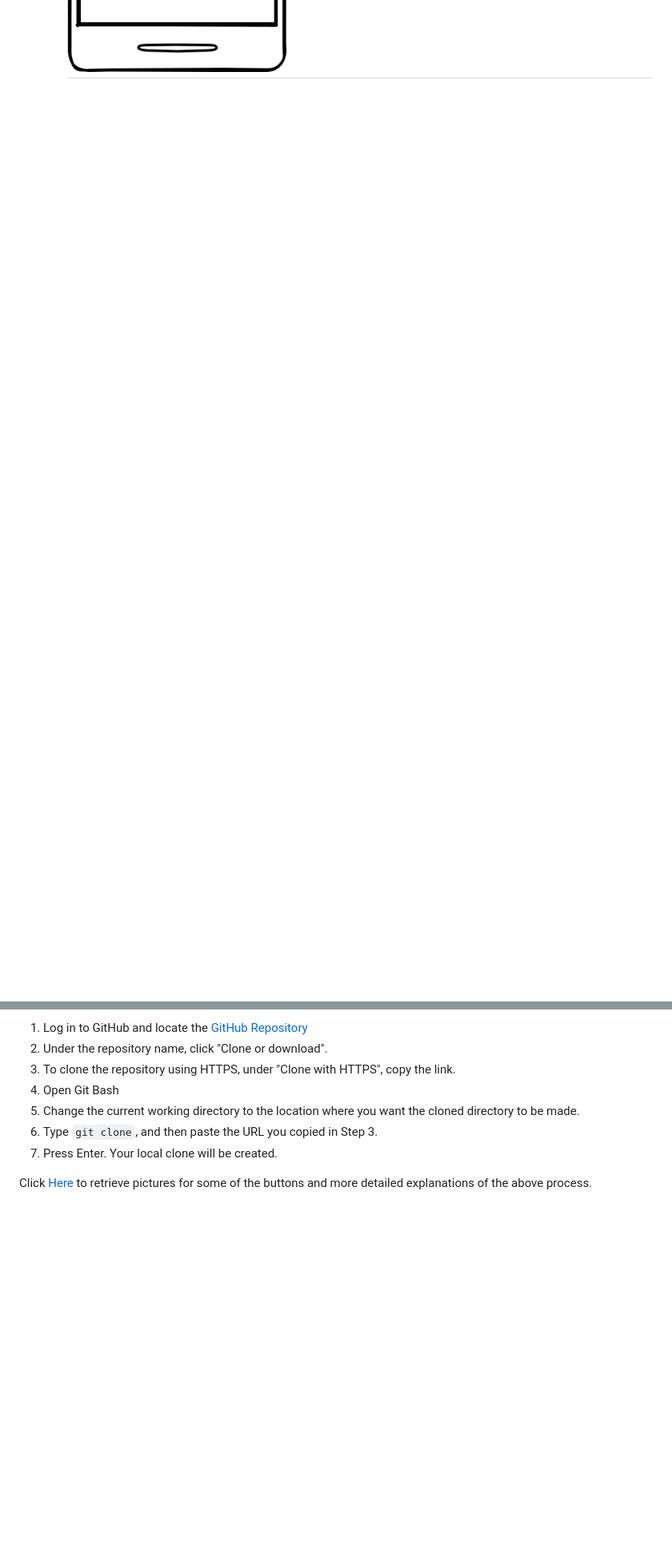
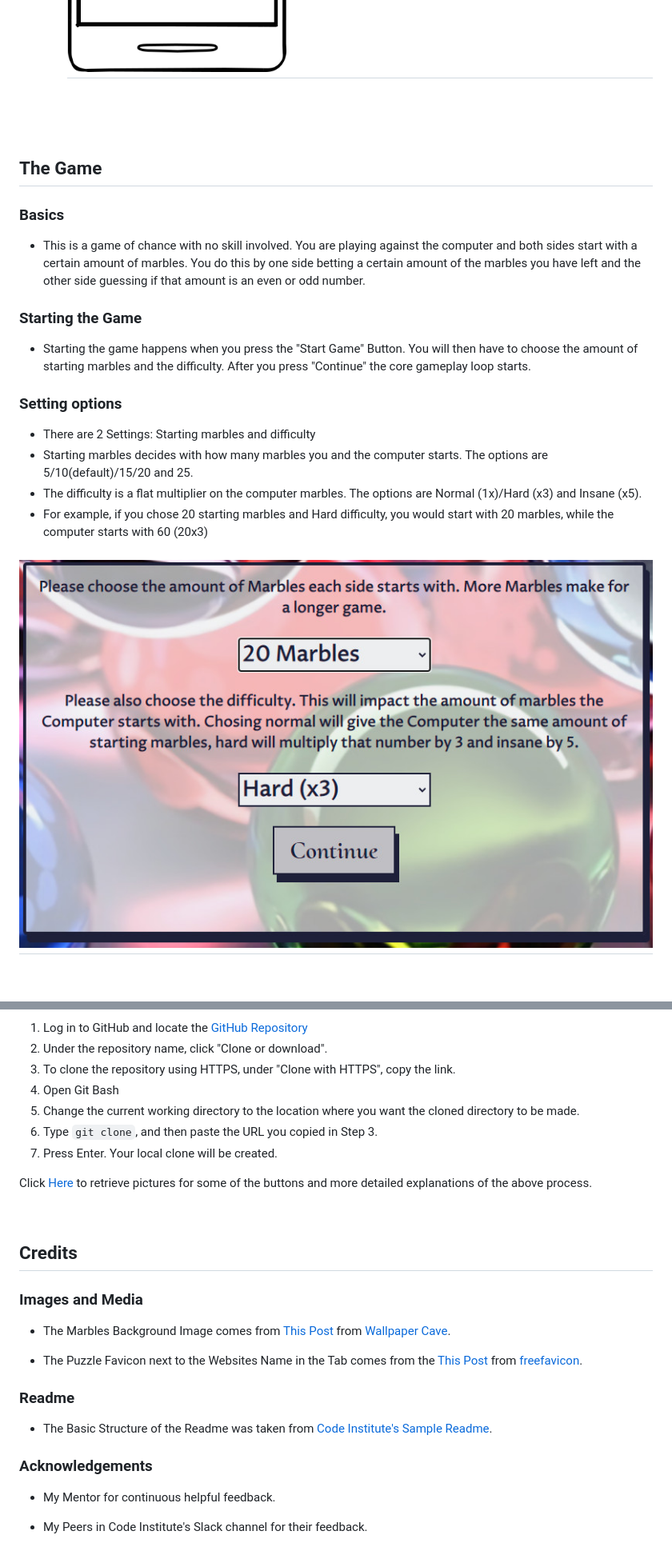
Before and after one commit to Mycrosys/marblesgame, a Markdown page: README.md, 2 parts joined by grey strips. Shown: that part at 80% size. Drawn GitHub-style; pictures changed too: assets/images/thegame_settings.jpg (added); blank space fills up the shorter version.

Commit message:
docs: Add game description with pictures

```diff
--- a/README.md
+++ b/README.md
@@ -79,3 +79,21 @@ This is a Minigame website about keeping your marbles and not losing it. It is d
         <h2><img src="./assets/images/wireframe_winner.png" alt="Wireframe of the winning page on desktop devices"></h2><br>
     -   Mobile Wireframe
         <h2><img src="./assets/images/wireframe_mobile.png" alt="Wireframe of the guessing page on a mobile device"></h2><br>
+
+<br>
+
+## The Game
+
+###   Basics
+-   This is a game of chance with no skill involved. You are playing against the computer and both sides start with a certain amount of marbles. You do this by one side betting a certain amount of the marbles you have left and the other side guessing if that amount is an even or odd number.
+
+###   Starting the Game
+-   Starting the game happens when you press the "Start Game" Button. You will then have to choose the amount of starting marbles and the difficulty. After you press "Continue" the core gameplay loop starts.
+
+###   Setting options
+-   There are 2 Settings: Starting marbles and difficulty
+-   Starting marbles decides with how many marbles you and the computer starts. The options are 5/10(default)/15/20 and 25.
+-   The difficulty is a flat multiplier on the computer marbles. The options are Normal (1x)/Hard (x3) and Insane (x5).
+-   For example, if you chose 20 starting marbles and Hard difficulty, you would start with 20 marbles, while the computer starts with 60 (20x3)
+<h2><img src="./assets/images/thegame_settings.jpg" alt="Picture of available Settings"></h2><br>
+
@@ -232,3 +268,21 @@ By forking the GitHub Repository we make a copy of the original repository on ou
 Click [Here](https://help.github.com/en/github/creating-cloning-and-archiving-repositories/cloning-a-repository#cloning-a-repository-to-github-desktop) to retrieve pictures for some of the buttons and more detailed explanations of the above process.
 
 <br>
+
+## Credits
+
+### Images and Media
+
+- The Marbles Background Image comes from [This Post](https://wallpapercave.com/w/wp2085666) from [Wallpaper Cave](https://wallpapercave.com/).
+
+- The Puzzle Favicon next to the Websites Name in the Tab comes from the [This Post](https://www.freefavicon.com/freefavicons/icons/iconinfo/category-puzzle-152-211911.html) from [freefavicon](https://www.freefavicon.com/).
+
+### Readme
+
+-   The Basic Structure of the Readme was taken from [Code Institute's Sample Readme](https://github.com/Code-Institute-Solutions/SampleREADME/blob/master/README.md).
+
+### Acknowledgements
+
+-   My Mentor for continuous helpful feedback.
+
+-   My Peers in Code Institute's Slack channel for their feedback.
```
Also changed, not shown: other parts of README.md (+19 -1 lines), assets/images/thegame_bet.jpg (added), assets/images/thegame_guess.jpg (added), assets/images/thegame_maxbet.jpg (added), assets/images/thegame_winner.jpg (added), 1 other file.
